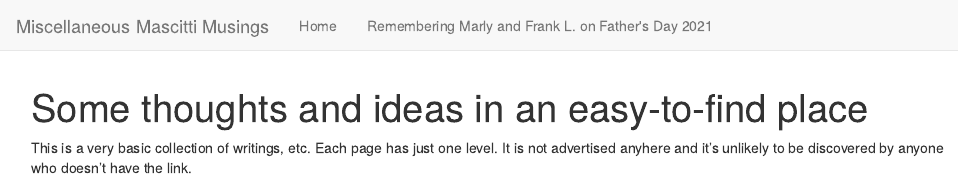
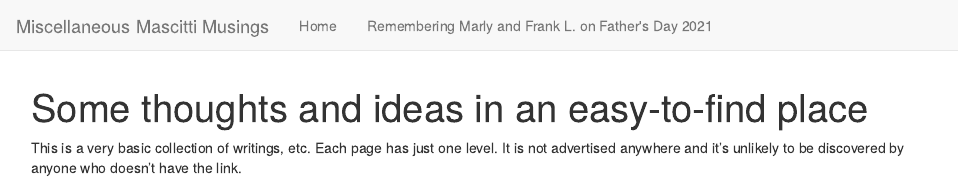
Before and after one commit to evanmascitti/misc-mascitti-musings, an R Markdown document (index.Rmd): the page in a window 1100 px wide, from its top. Rendered offline with R 4.5, knitr and Pandoc, with nearby package versions.

Commit message:
re-built site

```diff
--- a/index.Rmd
+++ b/index.Rmd
@@ -2,4 +2,4 @@
 title: "Some thoughts and ideas in an easy-to-find place"
 ---
 
-This is a very basic collection of writings, etc. Each page has just one level. It is not advertised anyhere and it's unlikely to be discovered by anyone who doesn't have the link.
+This is a very basic collection of writings, etc. Each page has just one level. It is not advertised anywhere and it's unlikely to be discovered by anyone who doesn't have the link.
```
Also changed, not shown: 26 other files.
